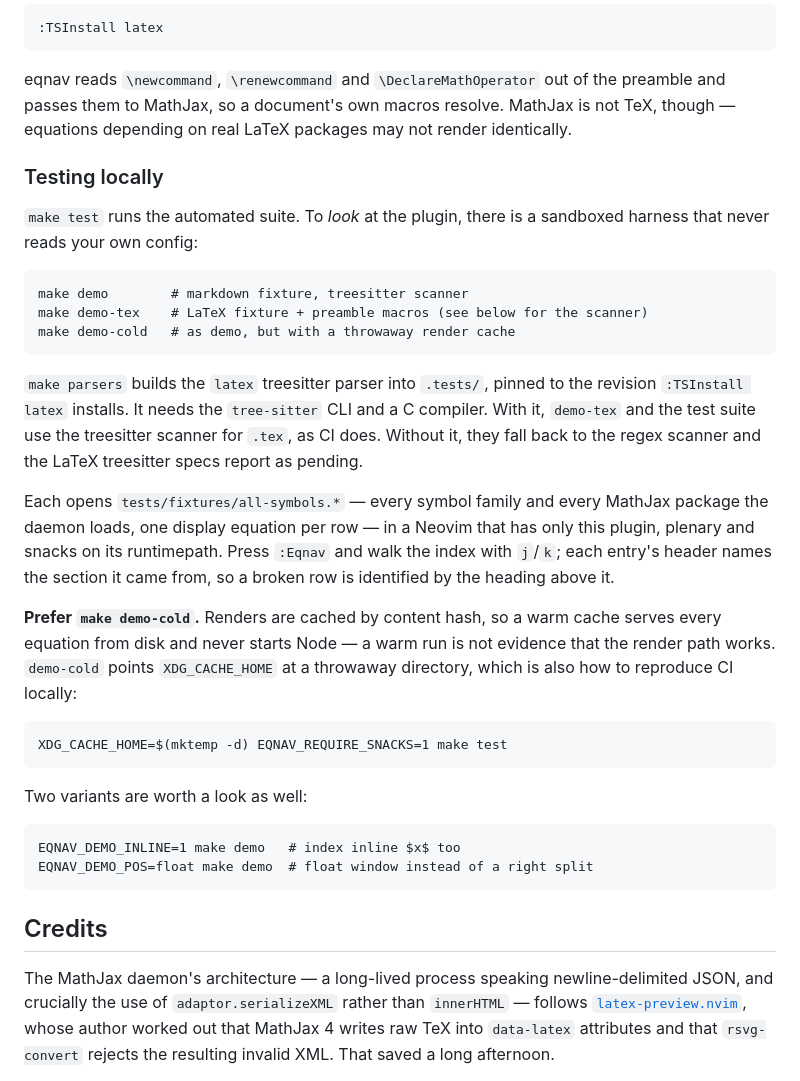
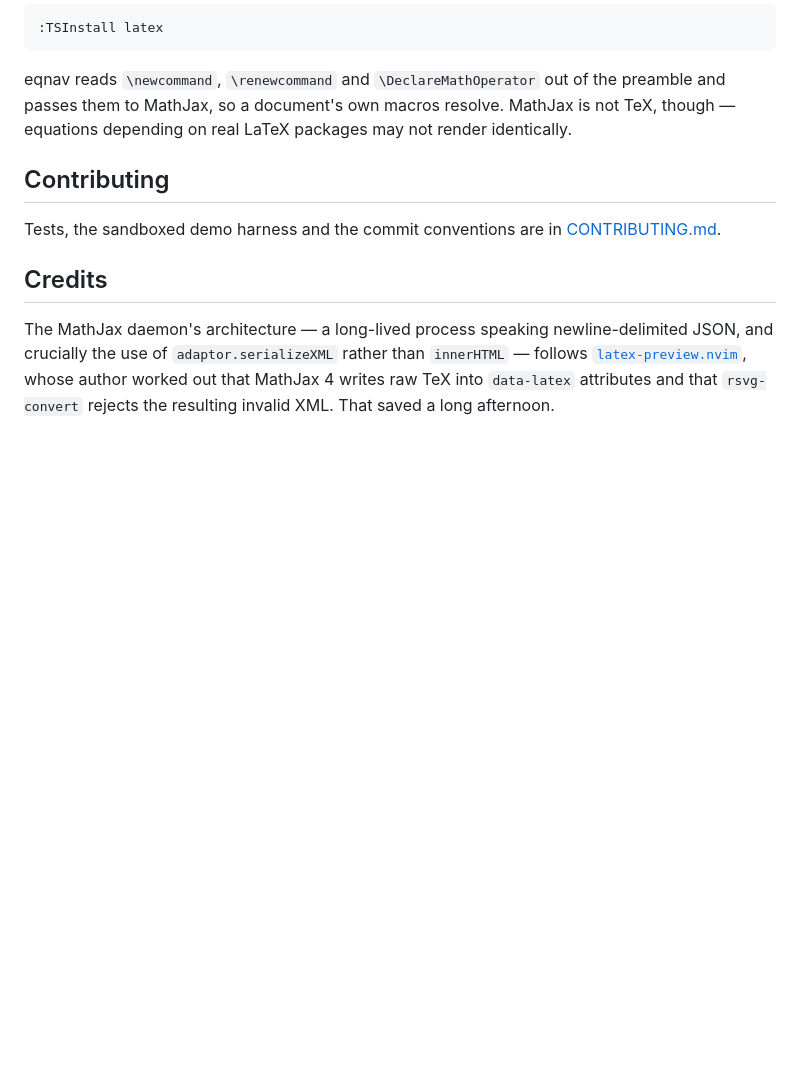
Before and after one commit to yal212/eqnav.nvim, a Markdown page: README.md, the part around the change. GitHub-like rendering; blank space fills up the shorter version.

````diff
--- a/README.md
+++ b/README.md
@@ -215,44 +215,10 @@ eqnav reads `\newcommand`, `\renewcommand` and `\DeclareMathOperator` out of the
 and passes them to MathJax, so a document's own macros resolve. MathJax is not TeX,
 though — equations depending on real LaTeX packages may not render identically.
 
-### Testing locally
+## Contributing
 
-`make test` runs the automated suite. To *look* at the plugin, there is a
-sandboxed harness that never reads your own config:
-
-```
-make demo        # markdown fixture, treesitter scanner
-make demo-tex    # LaTeX fixture + preamble macros (see below for the scanner)
-make demo-cold   # as demo, but with a throwaway render cache
-```
-
-`make parsers` builds the `latex` treesitter parser into `.tests/`, pinned to
-the revision `:TSInstall latex` installs. It needs the `tree-sitter` CLI and a
-C compiler. With it, `demo-tex` and the test suite use the treesitter scanner
-for `.tex`, as CI does. Without it, they fall back to the regex scanner and
-the LaTeX treesitter specs report as pending.
-
-Each opens `tests/fixtures/all-symbols.*` — every symbol family and every
-MathJax package the daemon loads, one display equation per row — in a Neovim
-that has only this plugin, plenary and snacks on its runtimepath. Press
-`:Eqnav` and walk the index with `j`/`k`; each entry's header names the section
-it came from, so a broken row is identified by the heading above it.
-
-**Prefer `make demo-cold`.** Renders are cached by content hash, so a warm
-cache serves every equation from disk and never starts Node — a warm run is not
-evidence that the render path works. `demo-cold` points `XDG_CACHE_HOME` at a
-throwaway directory, which is also how to reproduce CI locally:
-
-```
-XDG_CACHE_HOME=$(mktemp -d) EQNAV_REQUIRE_SNACKS=1 make test
-```
-
-Two variants are worth a look as well:
-
-```
-EQNAV_DEMO_INLINE=1 make demo   # index inline $x$ too
-EQNAV_DEMO_POS=float make demo  # float window instead of a right split
-```
+Tests, the sandboxed demo harness and the commit conventions are in
+[CONTRIBUTING.md](CONTRIBUTING.md).
 
 ## Credits
 
````
Also changed, not shown: CODE_OF_CONDUCT.md (added, +84 -0 lines), CONTRIBUTING.md (added, +114 -0 lines).
